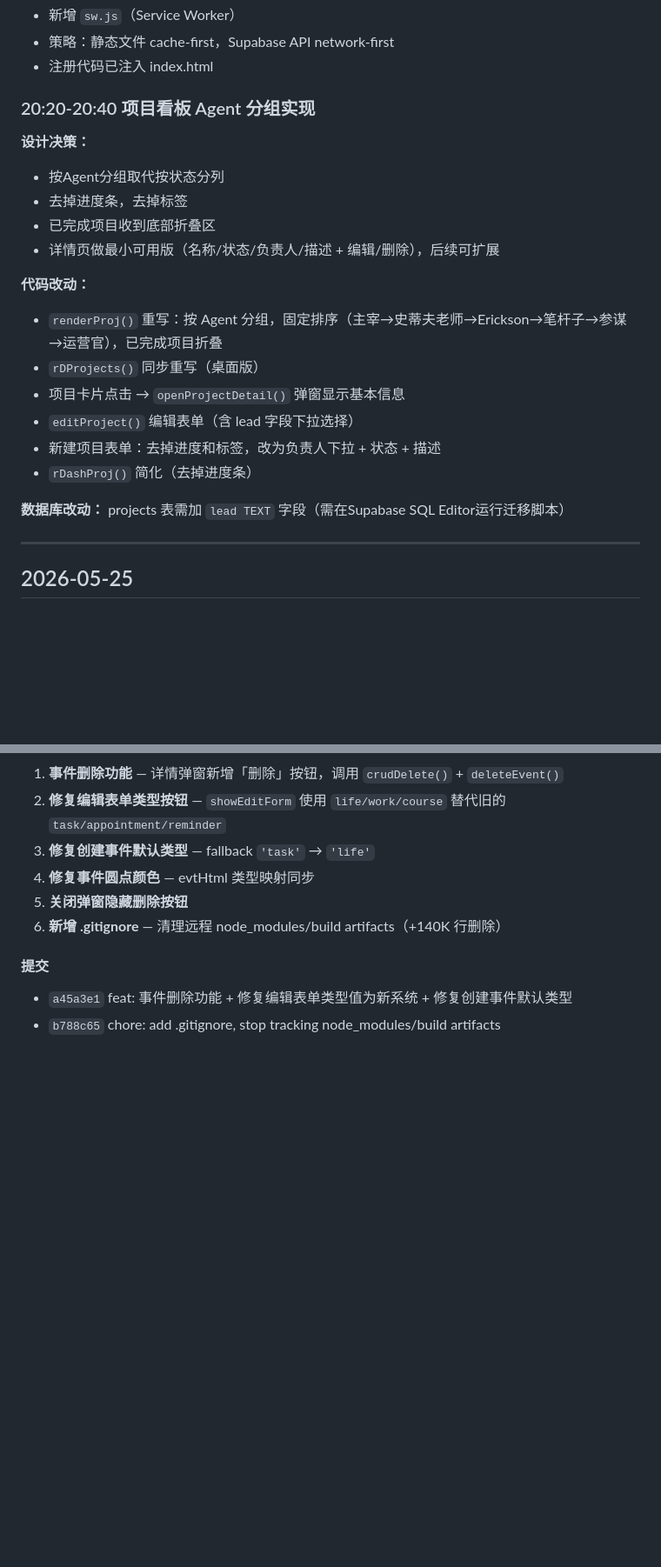
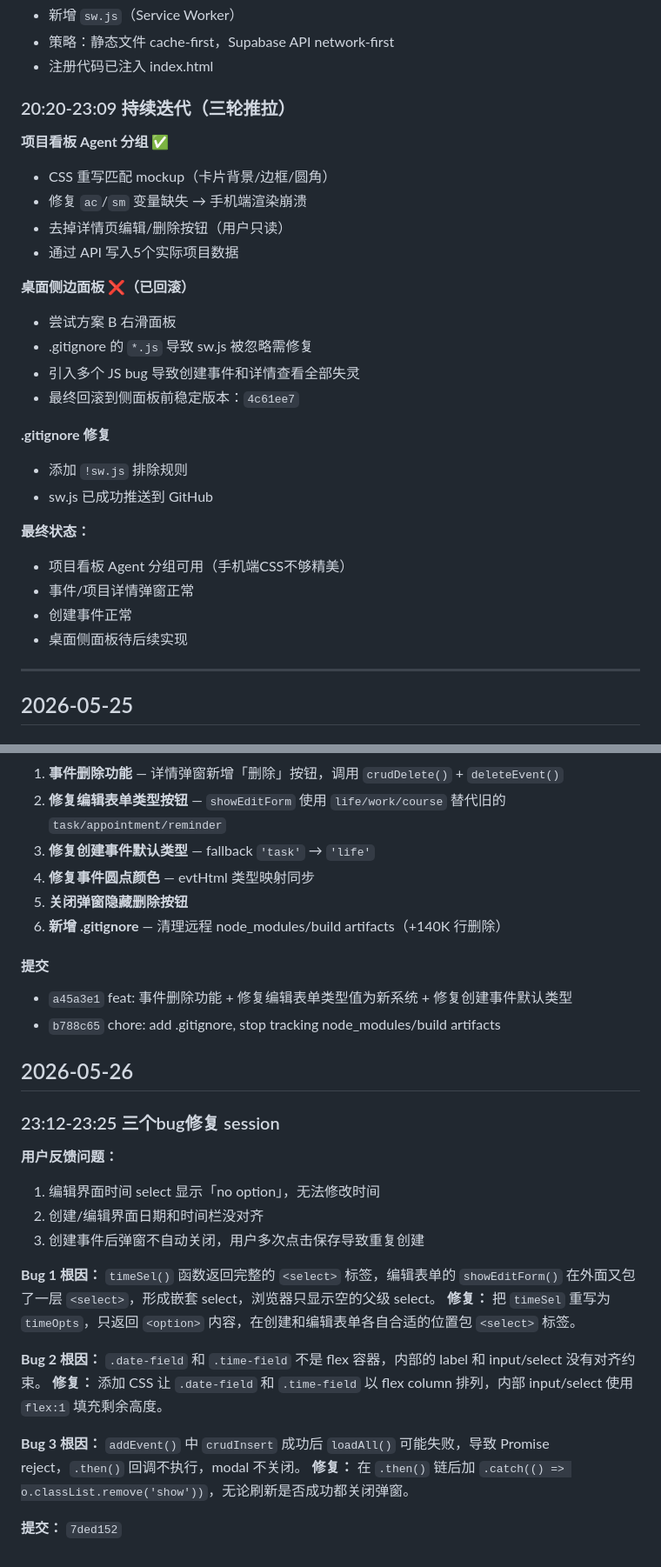
Before and after one commit to wangju8765/commander-dashboard, a Markdown page: LOG.md, 2 parts joined by grey strips. Shown at 87% size. Rendered like a GitHub page; blank space fills up the shorter version.

Commit message:
docs: 更新LOG.md — 三个bug修复session

```diff
--- a/LOG.md
+++ b/LOG.md
@@ -209,23 +209,29 @@
 - 策略：静态文件 cache-first，Supabase API network-first
 - 注册代码已注入 index.html
 
-### 20:20-20:40 项目看板 Agent 分组实现
+### 20:20-23:09 持续迭代（三轮推拉）
 
-**设计决策：**
-- 按Agent分组取代按状态分列
-- 去掉进度条，去掉标签
-- 已完成项目收到底部折叠区
-- 详情页做最小可用版（名称/状态/负责人/描述 + 编辑/删除），后续可扩展
+**项目看板 Agent 分组 ✅**
+- CSS 重写匹配 mockup（卡片背景/边框/圆角）
+- 修复 `ac`/`sm` 变量缺失 → 手机端渲染崩溃
+- 去掉详情页编辑/删除按钮（用户只读）
+- 通过 API 写入5个实际项目数据
 
-**代码改动：**
-- `renderProj()` 重写：按 Agent 分组，固定排序（主宰→史蒂夫老师→Erickson→笔杆子→参谋→运营官），已完成项目折叠
-- `rDProjects()` 同步重写（桌面版）
-- 项目卡片点击 → `openProjectDetail()` 弹窗显示基本信息
-- `editProject()` 编辑表单（含 lead 字段下拉选择）
-- 新建项目表单：去掉进度和标签，改为负责人下拉 + 状态 + 描述
-- `rDashProj()` 简化（去掉进度条）
+**桌面侧边面板 ❌（已回滚）**
+- 尝试方案 B 右滑面板
+- .gitignore 的 `*.js` 导致 sw.js 被忽略需修复
+- 引入多个 JS bug 导致创建事件和详情查看全部失灵
+- 最终回滚到侧面板前稳定版本：`4c61ee7`
 
-**数据库改动：** projects 表需加 `lead TEXT` 字段（需在Supabase SQL Editor运行迁移脚本）
+**.gitignore 修复**
+- 添加 `!sw.js` 排除规则
+- sw.js 已成功推送到 GitHub
+
+**最终状态：**
+- 项目看板 Agent 分组可用（手机端CSS不够精美）
+- 事件/项目详情弹窗正常
+- 创建事件正常
+- 桌面侧面板待后续实现
 
 ---
 
@@ -370,3 +376,23 @@
 #### 提交
 - `a45a3e1` feat: 事件删除功能 + 修复编辑表单类型值为新系统 + 修复创建事件默认类型
 - `b788c65` chore: add .gitignore, stop tracking node_modules/build artifacts
+
+## 2026-05-26
+
+### 23:12-23:25 三个bug修复 session
+
+**用户反馈问题：**
+1. 编辑界面时间 select 显示「no option」，无法修改时间
+2. 创建/编辑界面日期和时间栏没对齐
+3. 创建事件后弹窗不自动关闭，用户多次点击保存导致重复创建
+
+**Bug 1 根因：** `timeSel()` 函数返回完整的 `<select>` 标签，编辑表单的 `showEditForm()` 在外面又包了一层 `<select>`，形成嵌套 select，浏览器只显示空的父级 select。
+**修复：** 把 `timeSel` 重写为 `timeOpts`，只返回 `<option>` 内容，在创建和编辑表单各自合适的位置包 `<select>` 标签。
+
+**Bug 2 根因：** `.date-field` 和 `.time-field` 不是 flex 容器，内部的 label 和 input/select 没有对齐约束。
+**修复：** 添加 CSS 让 `.date-field` 和 `.time-field` 以 flex column 排列，内部 input/select 使用 `flex:1` 填充剩余高度。
+
+**Bug 3 根因：** `addEvent()` 中 `crudInsert` 成功后 `loadAll()` 可能失败，导致 Promise reject，`.then()` 回调不执行，modal 不关闭。
+**修复：** 在 `.then()` 链后加 `.catch(() => o.classList.remove('show'))`，无论刷新是否成功都关闭弹窗。
+
+**提交：** `7ded152`
```
